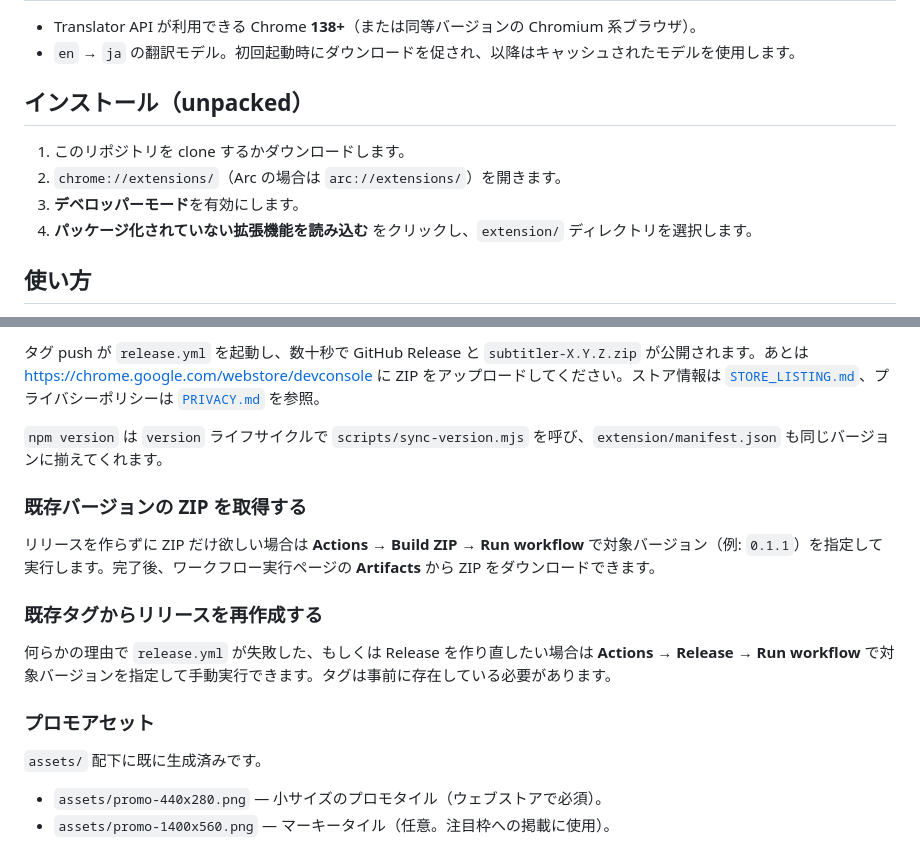
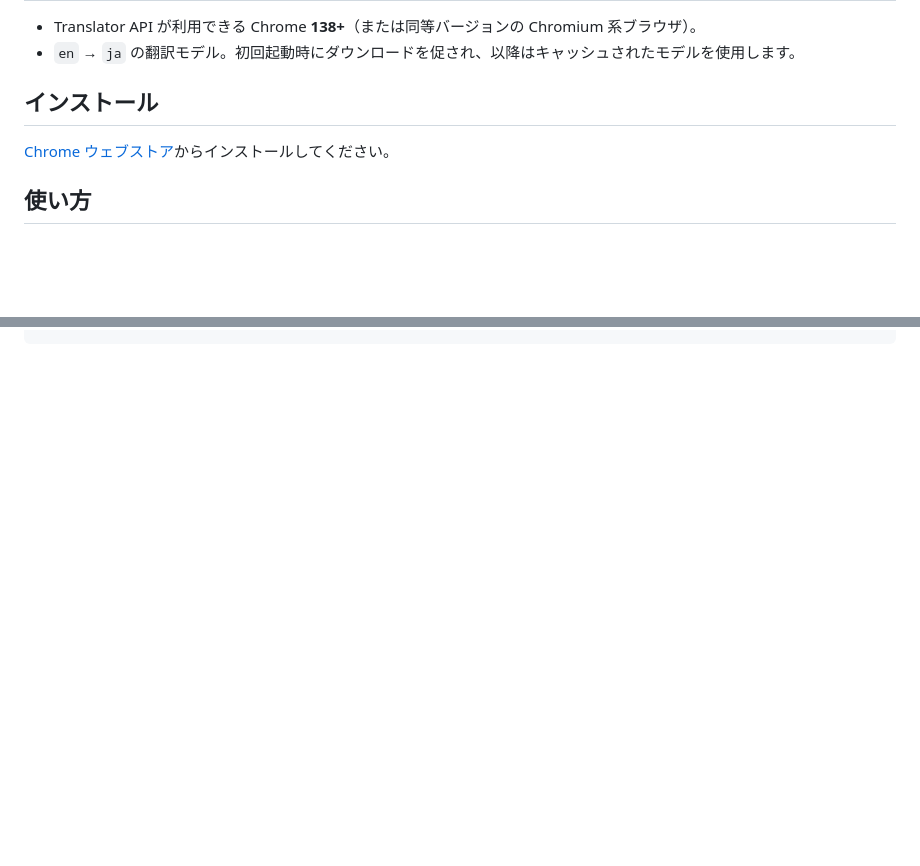
Before and after one commit to itouuuuuuuuu/subtitler, a Markdown page: README.md, 2 parts joined by grey strips. Drawn GitHub-style; blank space fills up the shorter version.

````diff
--- a/README.md
+++ b/README.md
@@ -24,12 +24,9 @@
 - Translator API が利用できる Chrome **138+**（または同等バージョンの Chromium 系ブラウザ）。
 - `en` → `ja` の翻訳モデル。初回起動時にダウンロードを促され、以降はキャッシュされたモデルを使用します。
 
-## インストール（unpacked）
+## インストール
 
-1. このリポジトリを clone するかダウンロードします。
-2. `chrome://extensions/`（Arc の場合は `arc://extensions/`）を開きます。
-3. **デベロッパーモード**を有効にします。
-4. **パッケージ化されていない拡張機能を読み込む** をクリックし、`extension/` ディレクトリを選択します。
+[Chrome ウェブストア](https://chromewebstore.google.com/detail/subtitler/jopchjgompefkikmbcemcikfigailpjn)からインストールしてください。
 
 ## 使い方
 
@@ -135,20 +108 @@ git push --follow-tags  # bump コミットとタグを push
 ```
-
-タグ push が `release.yml` を起動し、数十秒で GitHub Release と `subtitler-X.Y.Z.zip` が公開されます。あとは <https://chrome.google.com/webstore/devconsole> に ZIP をアップロードしてください。ストア情報は [`STORE_LISTING.md`](STORE_LISTING.md)、プライバシーポリシーは [`PRIVACY.md`](PRIVACY.md) を参照。
-
-`npm version` は `version` ライフサイクルで `scripts/sync-version.mjs` を呼び、`extension/manifest.json` も同じバージョンに揃えてくれます。
-
-### 既存バージョンの ZIP を取得する
-
-リリースを作らずに ZIP だけ欲しい場合は **Actions → Build ZIP → Run workflow** で対象バージョン（例: `0.1.1`）を指定して実行します。完了後、ワークフロー実行ページの **Artifacts** から ZIP をダウンロードできます。
-
-### 既存タグからリリースを再作成する
-
-何らかの理由で `release.yml` が失敗した、もしくは Release を作り直したい場合は **Actions → Release → Run workflow** で対象バージョンを指定して手動実行できます。タグは事前に存在している必要があります。
-
-### プロモアセット
-
-`assets/` 配下に既に生成済みです。
-
-- `assets/promo-440x280.png` — 小サイズのプロモタイル（ウェブストアで必須）。
-- `assets/promo-1400x560.png` — マーキータイル（任意。注目枠への掲載に使用）。
````
Also changed, not shown: other parts of README.md (+21 -45 lines).
